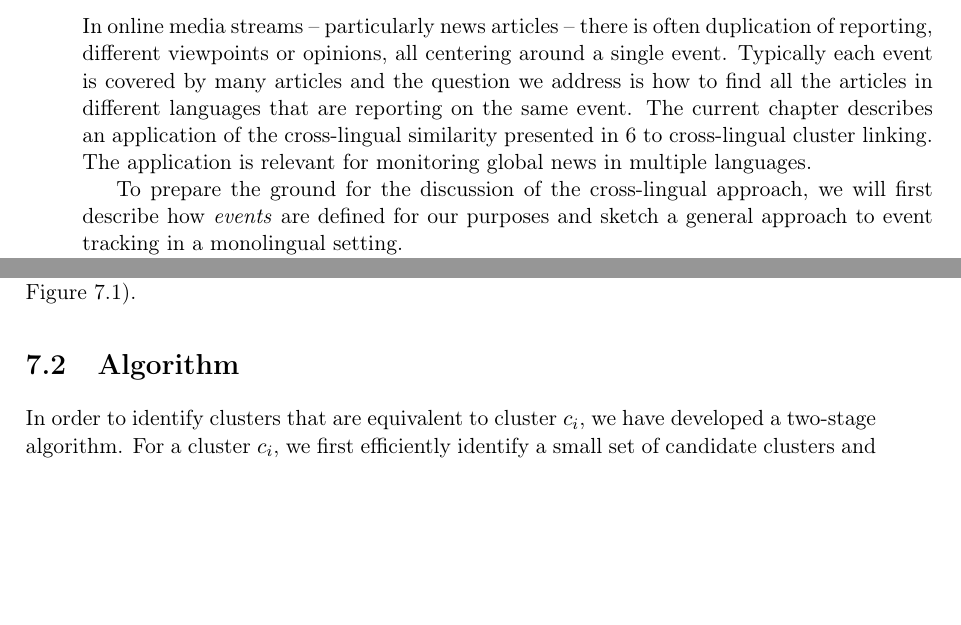
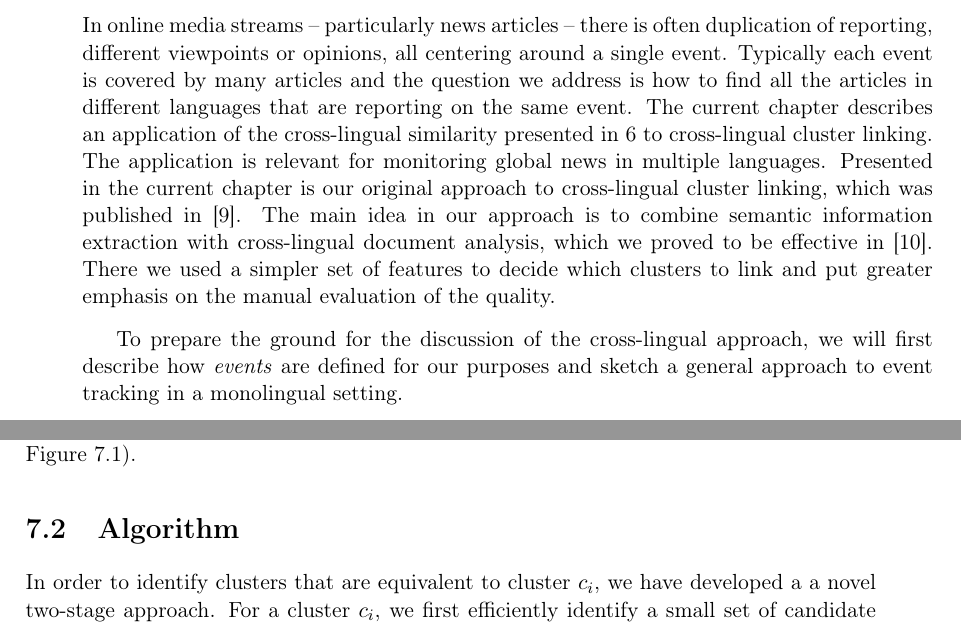
Before and after one commit to rupnikj/phd, a LaTeX thesis (ips-phd-thesis-eng-ieee.tex, which reads text-eng/main-chapter-applications.tex): two parts of pages 71 and 72 of 98, joined at a grey line, cut so that both start at the same text, the shorter picture padded with empty space. Compiled offline with pdfLaTeX.

Commit message:
relating to the second SCI paper

```diff
--- a/text-eng/main-chapter-applications.tex
+++ b/text-eng/main-chapter-applications.tex
@@ -8,6 +8,11 @@ different viewpoints or opinions, all centering around a single event. Typically
 and the question we address is how to find all the articles in different languages that are reporting on the same event.
 The current chapter describes an application of the cross-lingual similarity presented in~\ref{chap:crosslingual}
 to cross-lingual cluster linking. The application is relevant for monitoring global news in multiple languages.
+Presented in the current chapter is our original approach to cross-lingual cluster linking,
+which was published in~\cite{2015arXiv151207046R}. The main idea in our approach is to combine
+semantic information extraction with cross-lingual document analysis, which we proved to be
+effective in~\cite{Belyaeva201564}. There we used a simpler set of features to
+decide which clusters to link and put greater emphasis on the manual evaluation of the quality.
 
 To prepare the ground for the discussion of the cross-lingual approach, we will first
 describe how \emph{events} are defined for our purposes and
@@ -76,7 +81,7 @@ neighbor (marked as \emph{candidate clusters} in Figure~\ref{fig:clusters}).
 \section{Algorithm}\label{algo:features}
 
 In order to identify clusters that are equivalent to cluster $c_i$, we have developed a
-two-stage algorithm. For a cluster $c_i$, we first efficiently identify a small set of
+a novel two-stage approach. For a cluster $c_i$, we first efficiently identify a small set of
 candidate clusters and then find those clusters among the candidates, which are
 equivalent to $c_i$. An example is  shown in  Figure~\ref{fig:clusters}.
 
```
